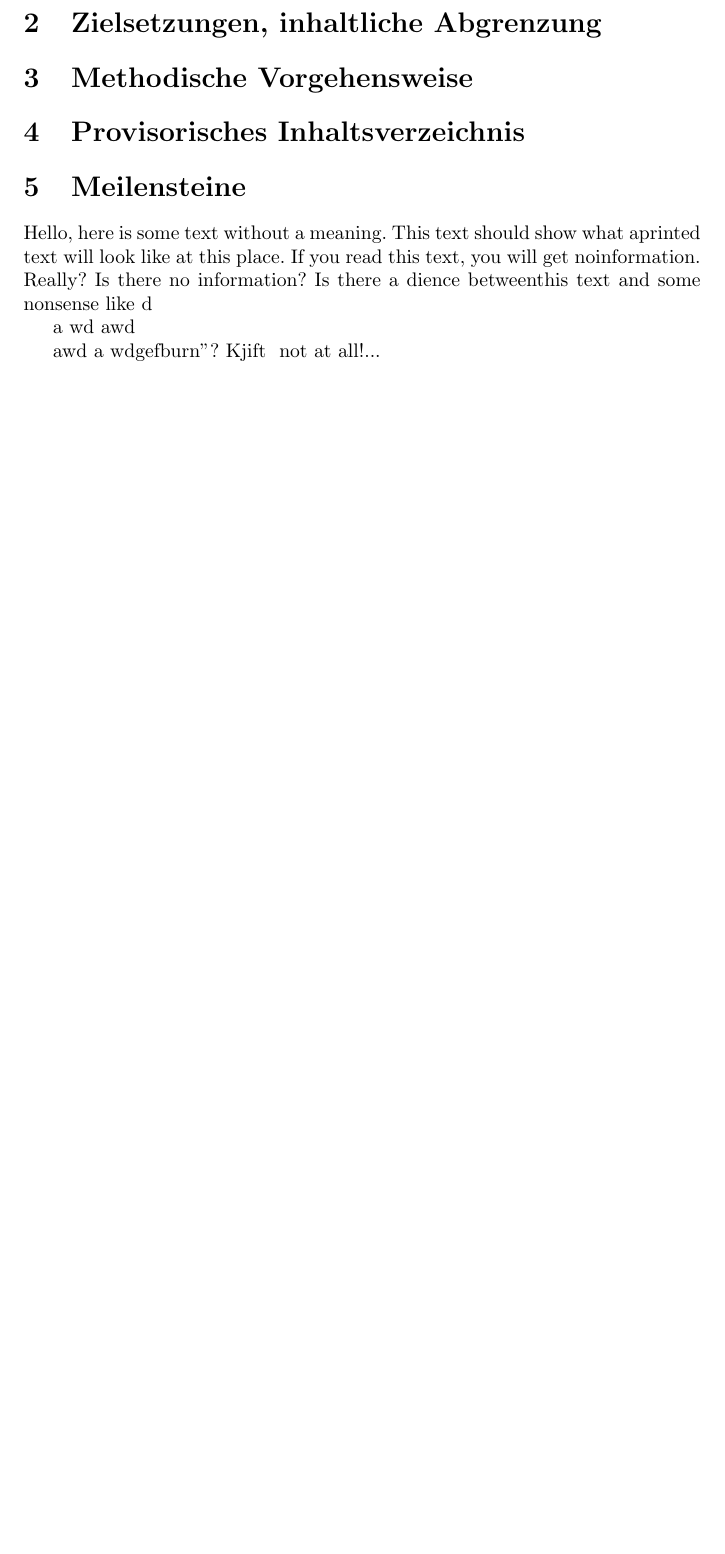
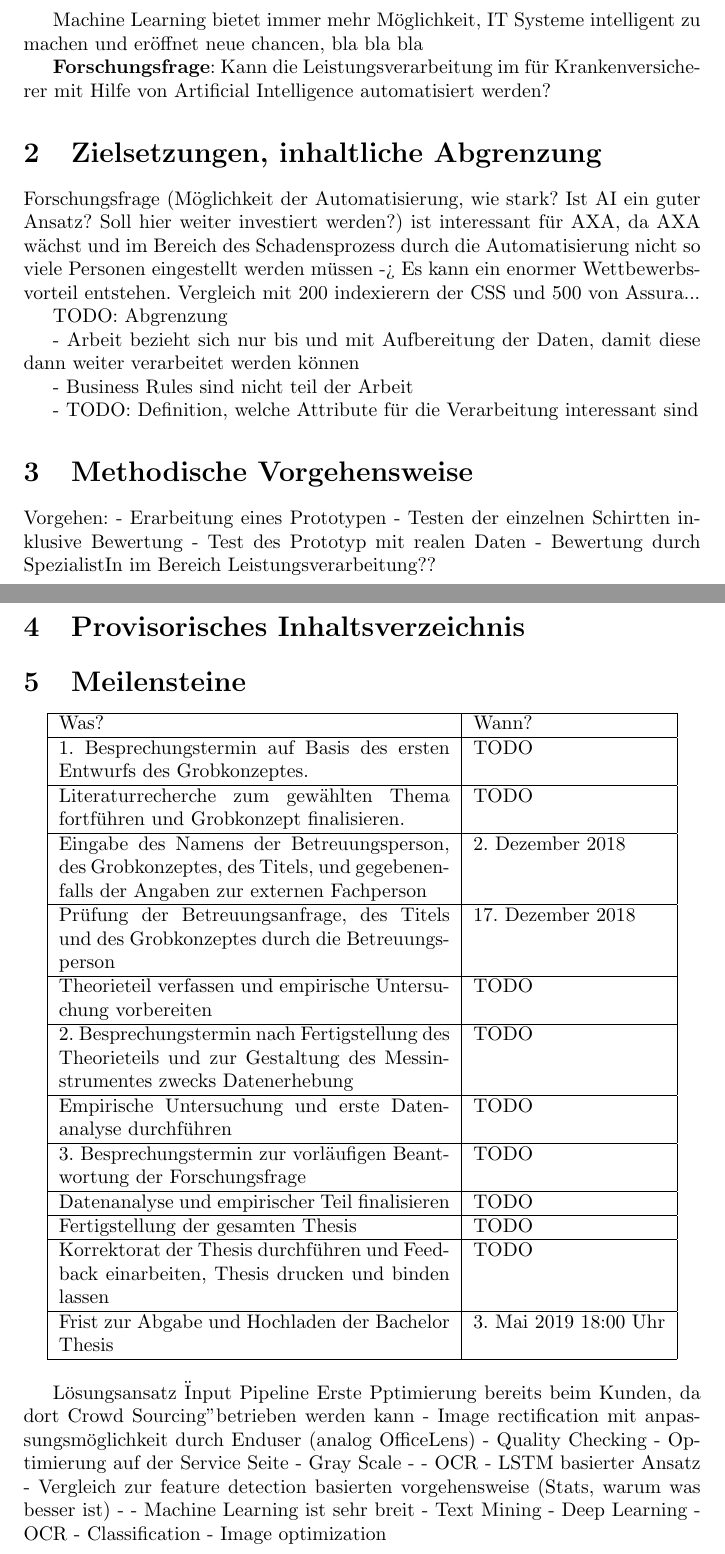
Before and after one commit to sventschui/thesis, a LaTeX document (main.tex): part of the page before the commit and two parts of pages 2 and 3 of 3 after it, the two joined at a grey line, cut at the place of the change, the shorter picture padded with empty space. Compiled offline with pdfLaTeX.

Commit message:
Updates from ShareLaTeX

```diff
--- a/main.tex
+++ b/main.tex
@@ -21,13 +72,31 @@
+Machine Learning bietet immer mehr Möglichkeit, IT Systeme intelligent zu machen und eröffnet neue chancen, bla bla bla
+
+\textbf{Forschungsfrage}: Kann die Leistungsverarbeitung im für Krankenversicherer mit Hilfe von Artificial Intelligence automatisiert werden?
+
 \section{Zielsetzungen, inhaltliche Abgrenzung}
 
 % In der Zielsetzung werden neben der Beantwortung der Forschungsfrage die darüber hinausgehenden Ziele benennt, die mit der Thesis verfolgt werden (was soll mit der Untersuchung erreicht werden, wer kann welchen Nutzen aus der Thesis ziehen?).
 % Indem angegeben wird, was (Forschungsfrage) warum (Zielsetzung) untersucht werden soll, kann auch definiert werden, welche Fragen, Inhalte und Ziele in der Thesis nicht verfolgt, also bewusst ausgeklammert werden.
 
+Forschungsfrage (Möglichkeit der Automatisierung, wie stark? Ist AI ein guter Ansatz? Soll hier weiter investiert werden?) ist interessant für AXA, da AXA wächst und im Bereich des Schadensprozess durch die Automatisierung nicht so viele Personen eingestellt werden müssen -> Es kann ein enormer Wettbewerbsvorteil entstehen. Vergleich mit 200 indexierern der CSS und 500 von Assura...
+
+TODO: Abgrenzung
+
+- Arbeit bezieht sich nur bis und mit Aufbereitung der Daten, damit diese dann weiter verarbeitet werden können
+
+- Business Rules sind nicht teil der Arbeit
+
+- TODO: Definition, welche Attribute für die Verarbeitung interessant sind
 
 \section{Methodische Vorgehensweise}
 
 % Hier wird die methodische Vorgehensweise zur Beantwortung der Forschungsfrage erläutert. Die Vorgehensweise bezieht sich auf die Art der empirischen Datenerhebung (qualitativ, quantitativ oder eine Mischform) wie auch auf die geplante Auswertung der erhobenen Daten. Methoden der Datenerhebung sind beispielsweise eine Umfrage oder Interviews, Methoden der Datenanalyse sind beispielsweise statistische Tests oder eine Inhaltsanalyse. Es wird beschrieben, wie bei der Datenerhebung und -analyse vorgegangen werden soll (wer soll wie befragt werden, wie werden die Daten analysiert) und welche kritischen Aspekte in der Erhebung und Analyse zu erkennen sind
 
+Vorgehen:
+- Erarbeitung eines Prototypen
+- Testen der einzelnen Schirtten inklusive Bewertung
+- Test des Prototyp mit realen Daten
+- Bewertung durch SpezialistIn im Bereich Leistungsverarbeitung??
 
 \section{Provisorisches Inhaltsverzeichnis}
 
@@ -43,17 +112,55 @@
 %
 %
 
-Hello, here is some text without a meaning.  This text should
-show what aprinted text will look like at this place.  If you
-read this text, you will get noinformation.  Really?  Is there no information?  Is there a dience betweenthis text and some
-nonsense like d
+\begin{center}
+    \begin{tabular}{ | p{7cm} | l |}
+    \hline
+    Was? & Wann? \\ \hline
+    1. Besprechungstermin auf Basis des ersten Entwurfs des Grobkonzeptes. & TODO \\ \hline
 
-a
-wd
-awd
+    Literaturrecherche zum gewählten Thema fortführen und Grobkonzept finalisieren. & TODO \\ \hline
 
-awd
-a
-wdgefburn"?  Kjift { not at all!...
+    Eingabe des Namens der Betreuungsperson, des Grobkonzeptes, des Titels, und gegebenenfalls der Angaben zur externen Fachperson & 2. Dezember 2018 \\ \hline
+
+    Prüfung der Betreuungsanfrage, des Titels und des Grobkonzeptes durch die Betreuungsperson & 17. Dezember 2018 \\ \hline
+
+    Theorieteil verfassen und empirische Untersuchung vorbereiten & TODO \\ \hline
+
+    2. Besprechungstermin nach Fertigstellung des Theorieteils und zur Gestaltung des Messinstrumentes zwecks Datenerhebung & TODO \\ \hline
+
+    Empirische Untersuchung und erste Datenanalyse durchführen & TODO \\ \hline
+
+    3. Besprechungstermin zur vorläufigen Beantwortung der Forschungsfrage & TODO \\ \hline
+
+    Datenanalyse und empirischer Teil finalisieren & TODO \\ \hline
+
+    Fertigstellung der gesamten Thesis & TODO \\ \hline
+
+    Korrektorat der Thesis durchführen und Feedback einarbeiten, Thesis drucken und binden lassen & TODO \\ \hline
+
+    Frist zur Abgabe und Hochladen der Bachelor Thesis & 3. Mai 2019 18:00 Uhr \\ \hline
+
+    \end{tabular}
+\end{center}
+
+
+
+Lösungsansatz "Input Pipeline"
+- Erste Pptimierung bereits beim Kunden, da dort "Crowd Sourcing" betrieben werden kann
+  - Image rectification mit anpassungsmöglichkeit durch Enduser (analog OfficeLens)
+  - Quality Checking
+- Optimierung auf der Service Seite
+  - Gray Scale
+  -
+- OCR
+  - LSTM basierter Ansatz
+    - Vergleich zur feature detection basierten vorgehensweise (Stats, warum was besser ist)
+  -
+- Machine Learning ist sehr breit
+  - Text Mining
+  - Deep Learning
+  - OCR
+  - Classification
+  - Image optimization
 
 \end{document}
```
Also changed, not shown: main.tex (53 more changed lines).
